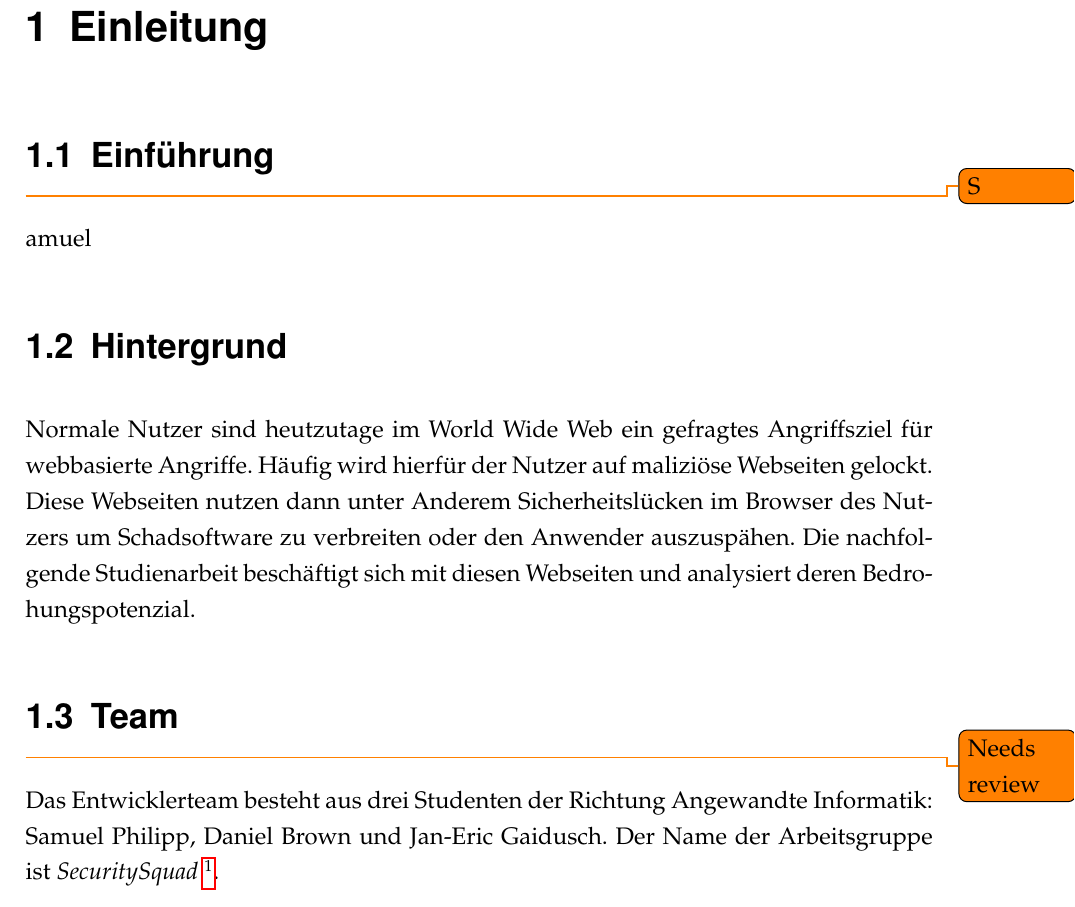
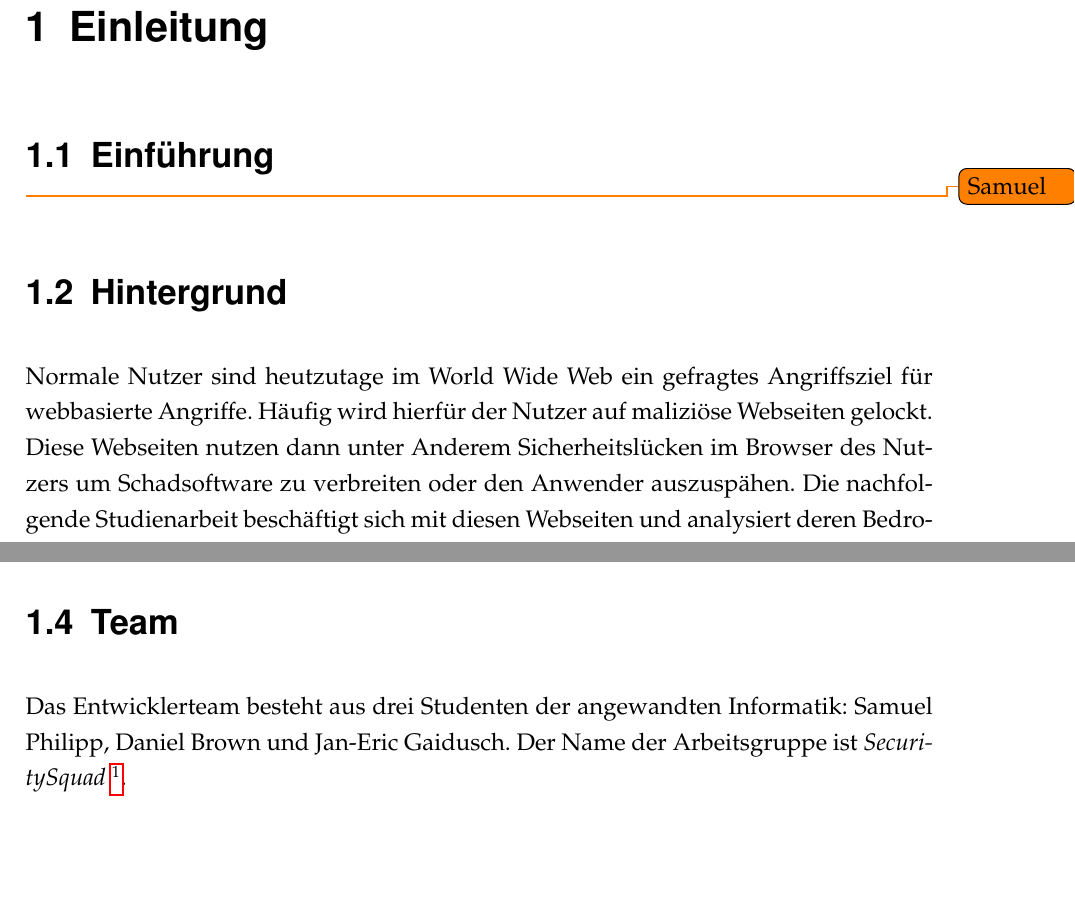
Before and after one commit to SecuritySquad/Studienarbeit, a LaTeX document (Studienarbeit.tex, which reads chapter/Einleitung.tex): part of page 11 of 37 before the commit and two parts of pages 11 and 12 of 37 after it, the two joined at a grey line, cut so that both start at the same text, the shorter picture padded with empty space. Compiled offline with pdfLaTeX; an older LaTeX class or package is replaced by its successor.

Commit message:
swapped section 'Team' and 'Aufgabenstellung'

```diff
--- a/chapter/Einleitung.tex
+++ b/chapter/Einleitung.tex
@@ -2,14 +2,7 @@
 
 \section{Einführung}
 
-\todo Samuel
+\todo{Samuel}
 
 \section{Hintergrund}
 Normale Nutzer sind heutzutage im World Wide Web ein gefragtes Angriffsziel für webbasierte Angriffe. Häufig wird hierfür der Nutzer auf maliziöse Webseiten gelockt. Diese Webseiten nutzen dann unter Anderem Sicherheitslücken im Browser des Nutzers um Schadsoftware zu verbreiten oder den Anwender auszuspähen. Die nachfolgende Studienarbeit beschäftigt sich mit diesen Webseiten und analysiert deren Bedrohungspotenzial.
-
-\section{Team}
-\todo{Needs review}
-Das Entwicklerteam besteht aus drei Studenten der Richtung Angewandte Informatik:
-Samuel Philipp, Daniel Brown und Jan-Eric Gaidusch.
-Der Name der Arbeitsgruppe ist \textit{SecuritySquad}
-\footnote{Der Name \textit{SecuritySquad} ist angelehnt an den Titel des US-amerikanischen Actionfilms \textit{Suicide Squad}.}.
@@ -34,3 +23,13 @@ Abschließend sollen eine Vielzahl von Webseiten mit der Anwendung getestet und
+	\label{fig:securitysquad-logo}
+\end{figure}
+
+\section{Team}
+Das Entwicklerteam besteht aus drei Studenten der angewandten Informatik:
+Samuel Philipp, Daniel Brown und Jan-Eric Gaidusch.
+Der Name der Arbeitsgruppe ist \textit{SecuritySquad}
+\footnote{Der Name \textit{SecuritySquad} ist angelehnt an den Titel des US-amerikanischen Actionfilms \textit{Suicide Squad}.}.
+
+Die Studienarbeit wird von Dr. Martin Johns betreut, der an der DHBW Karlsruhe die Vorlesung Datensicherheit hält. Hauptberuflich ist er Forscher ebendieses Gebietes am CEC Karlsruhe der SAP AG\footcite{johnsProfile}.
 
 \section{webifier}
 
```
Also changed, not shown: chapter/Einleitung.tex (14 more changed lines).
